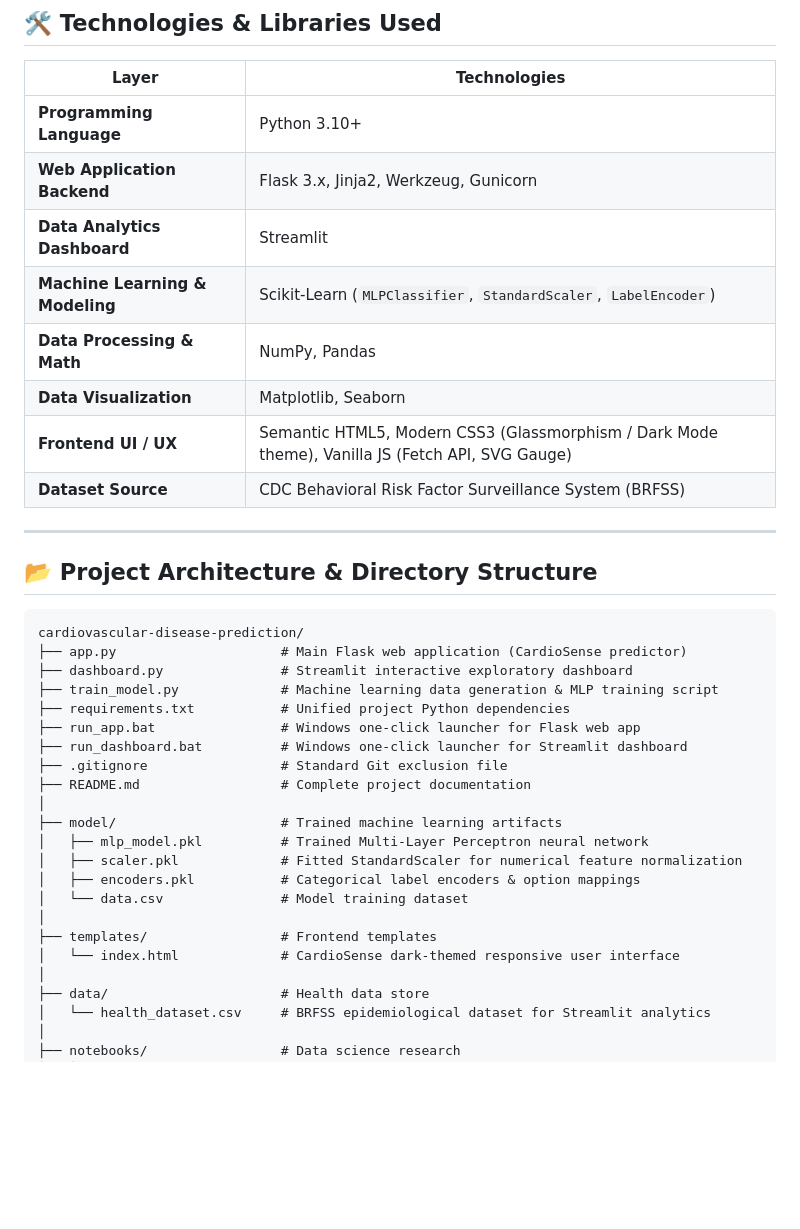
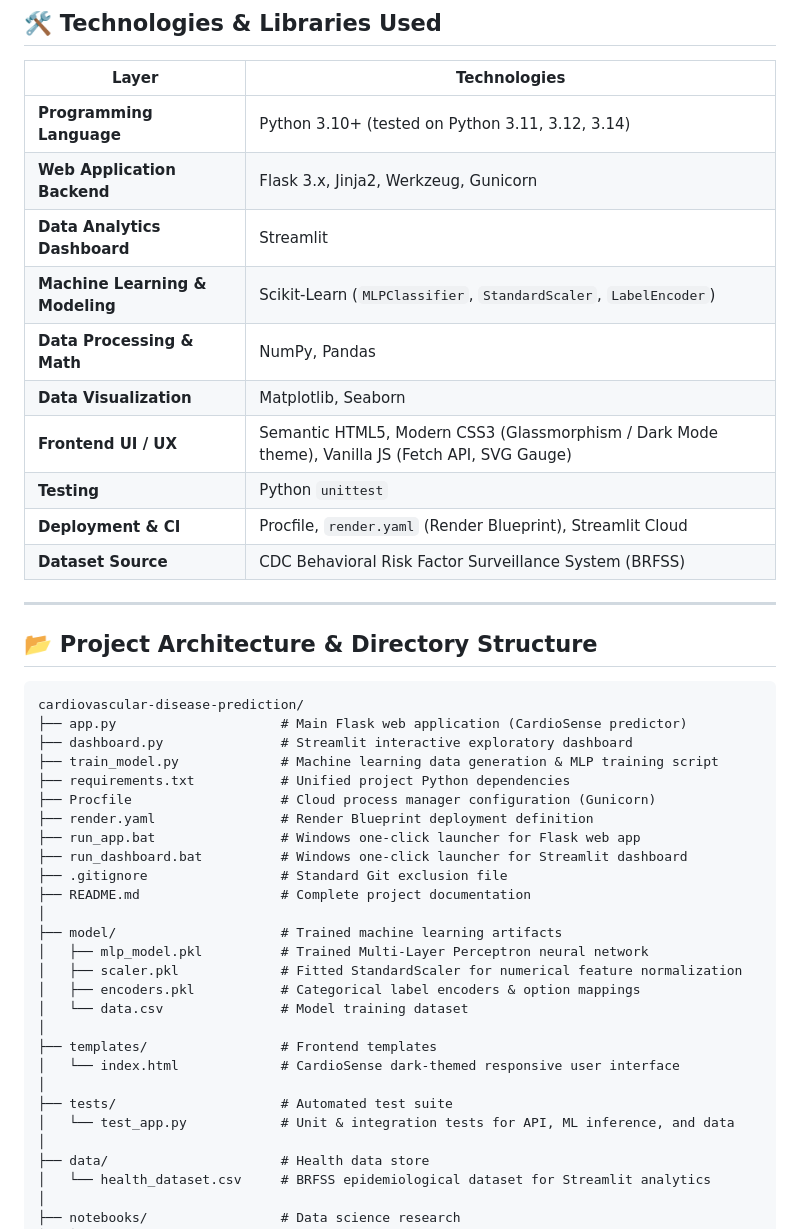
Before and after one commit to anshika190/cardiovascular-disease-prediction, a Markdown page: README.md, the part around one of its changes. Rendered like a GitHub page; blank space fills up the shorter version.

```diff
--- a/README.md
+++ b/README.md
@@ -64,13 +69,15 @@ This project analyzes patient lifestyle factors (dietary habits, exercise, smoki
 
 | Layer | Technologies |
 |---|---|
-| **Programming Language** | Python 3.10+ |
+| **Programming Language** | Python 3.10+ (tested on Python 3.11, 3.12, 3.14) |
 | **Web Application Backend** | Flask 3.x, Jinja2, Werkzeug, Gunicorn |
 | **Data Analytics Dashboard** | Streamlit |
 | **Machine Learning & Modeling** | Scikit-Learn (`MLPClassifier`, `StandardScaler`, `LabelEncoder`) |
 | **Data Processing & Math** | NumPy, Pandas |
 | **Data Visualization** | Matplotlib, Seaborn |
 | **Frontend UI / UX** | Semantic HTML5, Modern CSS3 (Glassmorphism / Dark Mode theme), Vanilla JS (Fetch API, SVG Gauge) |
+| **Testing** | Python `unittest` |
+| **Deployment & CI** | Procfile, `render.yaml` (Render Blueprint), Streamlit Cloud |
 | **Dataset Source** | CDC Behavioral Risk Factor Surveillance System (BRFSS) |
 
 ---
@@ -83,6 +90,8 @@ cardiovascular-disease-prediction/
 ├── dashboard.py               # Streamlit interactive exploratory dashboard
 ├── train_model.py             # Machine learning data generation & MLP training script
 ├── requirements.txt           # Unified project Python dependencies
+├── Procfile                   # Cloud process manager configuration (Gunicorn)
+├── render.yaml                # Render Blueprint deployment definition
 ├── run_app.bat                # Windows one-click launcher for Flask web app
 ├── run_dashboard.bat          # Windows one-click launcher for Streamlit dashboard
 ├── .gitignore                 # Standard Git exclusion file
@@ -96,6 +105,9 @@ cardiovascular-disease-prediction/
 │
 ├── templates/                 # Frontend templates
 │   └── index.html             # CardioSense dark-themed responsive user interface
+│
+├── tests/                     # Automated test suite
+│   └── test_app.py            # Unit & integration tests for API, ML inference, and data
 │
 ├── data/                      # Health data store
 │   └── health_dataset.csv     # BRFSS epidemiological dataset for Streamlit analytics
```
Also changed, not shown: other parts of README.md (+60 -13 lines).
